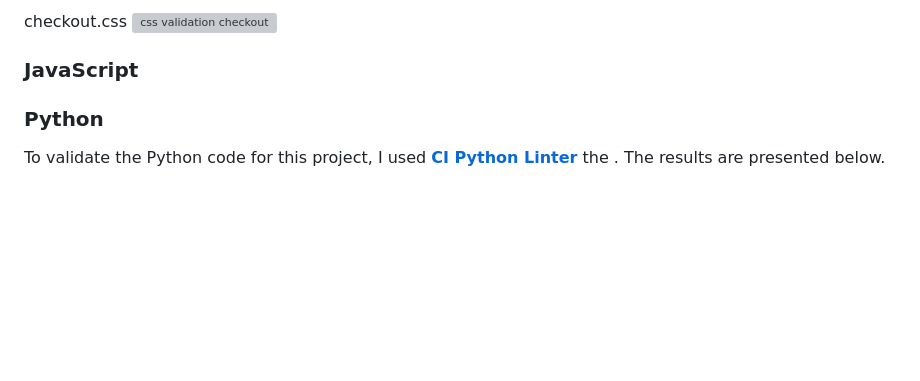
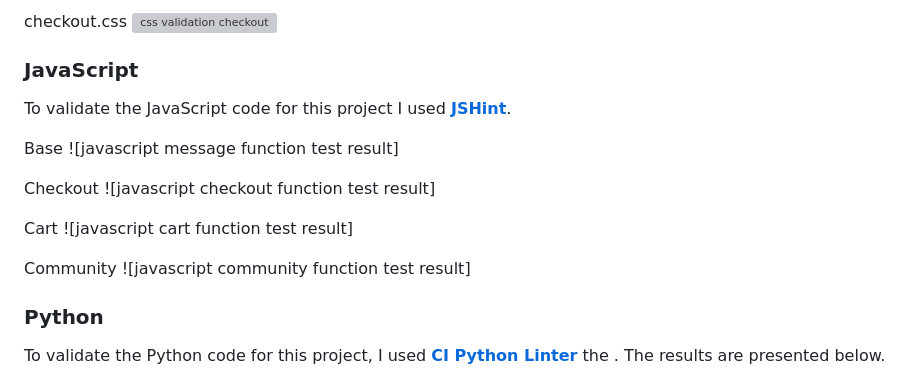
Before and after one commit to gustafsson96/you-made-you-fitness, a Markdown page: TESTING.md, the part around the change. GitHub-like rendering; blank space fills up the shorter version; grey boxes are pictures that could not be loaded.

Commit message:
Add content to fill in js test results

```diff
--- a/TESTING.md
+++ b/TESTING.md
@@ -129,6 +129,21 @@ checkout.css
 ![css validation checkout](/documentation/testing/css-validation-additional-checkoutcss.png)
 
 ### JavaScript
+
+To validate the JavaScript code for this project I used **[JSHint](https://jshint.com/)**.
+
+Base
+![javascript message function test result]
+
+Checkout
+![javascript checkout function test result]
+
+Cart
+![javascript cart function test result]
+
+Community
+![javascript community function test result]
+
 
 ### Python
 
```
